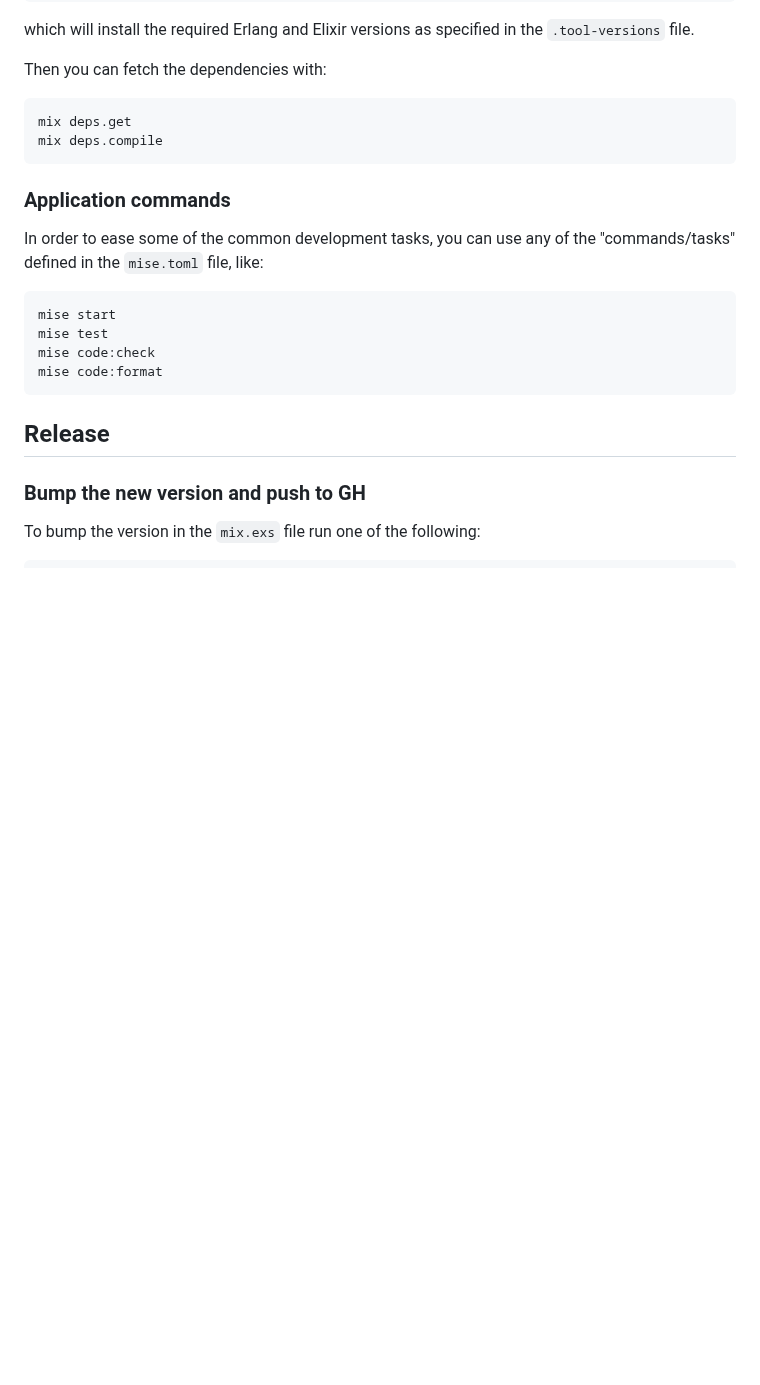
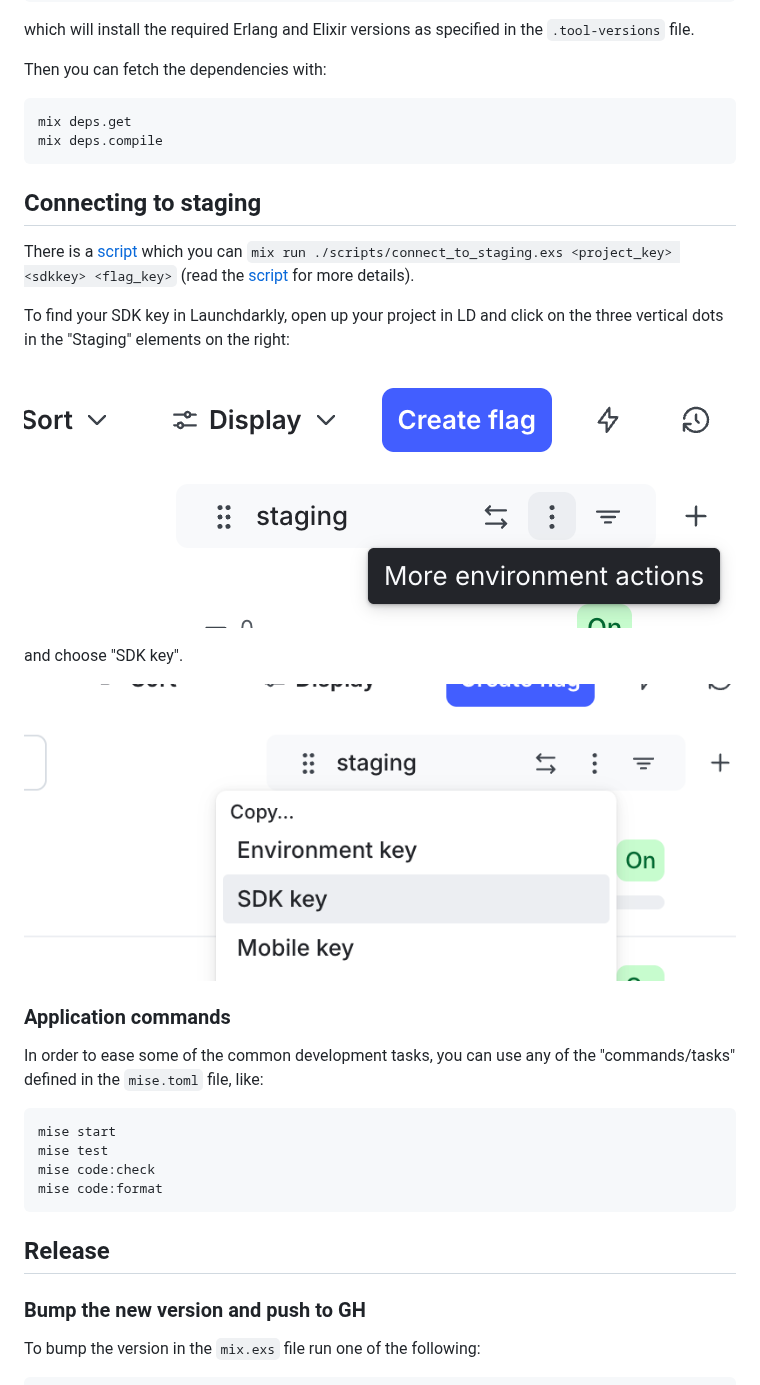
Before and after one commit to primait/ex-launch-dark, a Markdown page: README.md, the part around the change. Rendered like a GitHub page; pictures changed too: docs/images/connect_to_staging/1_environment.png (added), docs/images/connect_to_staging/2_sdk-key.png (added); blank space fills up the shorter version.

Commit message:
docs and logs

````diff
--- a/README.md
+++ b/README.md
@@ -142,6 +142,18 @@ mix deps.get
 mix deps.compile
 ```
 
+## Connecting to staging
+
+There is a [script](./scripts/connect_to_staging.exs) which you can `mix run ./scripts/connect_to_staging.exs <project_key> <sdkkey> <flag_key>` (read the [script](./scripts/connect_to_staging.exs) for more details).
+
+To find your SDK key in Launchdarkly, open up your project in LD and click on the three vertical dots in the "Staging" elements on the right:
+
+![environment](./docs/images/connect_to_staging/1_environment.png)
+
+and choose "SDK key".
+
+![SDK key](./docs/images/connect_to_staging/2_sdk-key.png)
+
 ### Application commands
 
 In order to ease some of the common development tasks, you can use any of the "commands/tasks"
````
Also changed, not shown: 2 other files.
